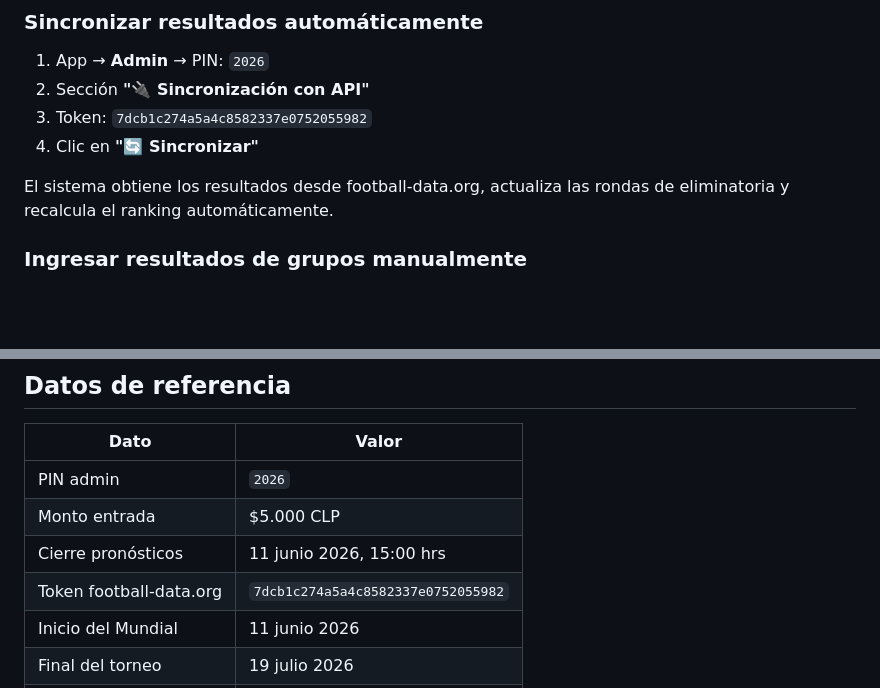
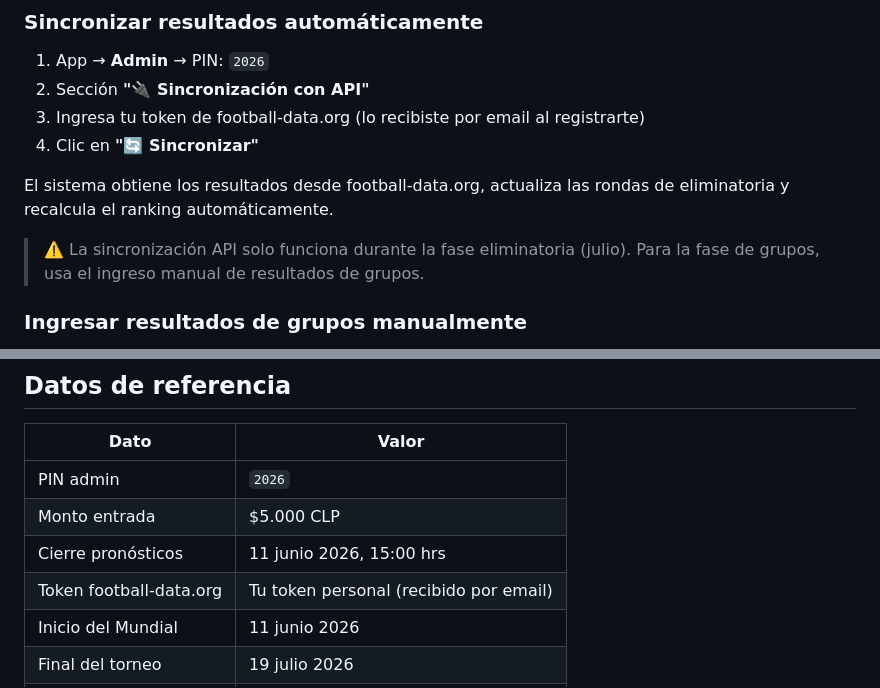
Before and after one commit to tingado/PollaMundial2026, a Markdown page: MANUAL.md, 2 parts joined by grey strips. Drawn GitHub-style; blank space fills up the shorter version.

Commit message:
Quitar token API hardcodeado del MANUAL.md

```diff
--- a/MANUAL.md
+++ b/MANUAL.md
@@ -130,10 +130,12 @@ Pasos:
 ### Sincronizar resultados automáticamente
 1. App → **Admin** → PIN: `2026`
 2. Sección **"🔌 Sincronización con API"**
-3. Token: `7dcb1c274a5a4c8582337e0752055982`
+3. Ingresa tu token de football-data.org (lo recibiste por email al registrarte)
 4. Clic en **"🔄 Sincronizar"**
 
 El sistema obtiene los resultados desde football-data.org, actualiza las rondas de eliminatoria y recalcula el ranking automáticamente.
+
+> ⚠️ La sincronización API solo funciona durante la fase eliminatoria (julio). Para la fase de grupos, usa el ingreso manual de resultados de grupos.
 
 ### Ingresar resultados de grupos manualmente
 1. App → **Admin** → sección **"🏟️ Resultados Finales de Grupos"**
@@ -180,7 +182,7 @@ Máximo en grupos: 12 grupos × 3 pts = **36 pts**
 | PIN admin | `2026` |
 | Monto entrada | $5.000 CLP |
 | Cierre pronósticos | 11 junio 2026, 15:00 hrs |
-| Token football-data.org | `7dcb1c274a5a4c8582337e0752055982` |
+| Token football-data.org | Tu token personal (recibido por email) |
 | Inicio del Mundial | 11 junio 2026 |
 | Final del torneo | 19 julio 2026 |
 | Premios | 50% / 30% / 20% del pozo |
```
